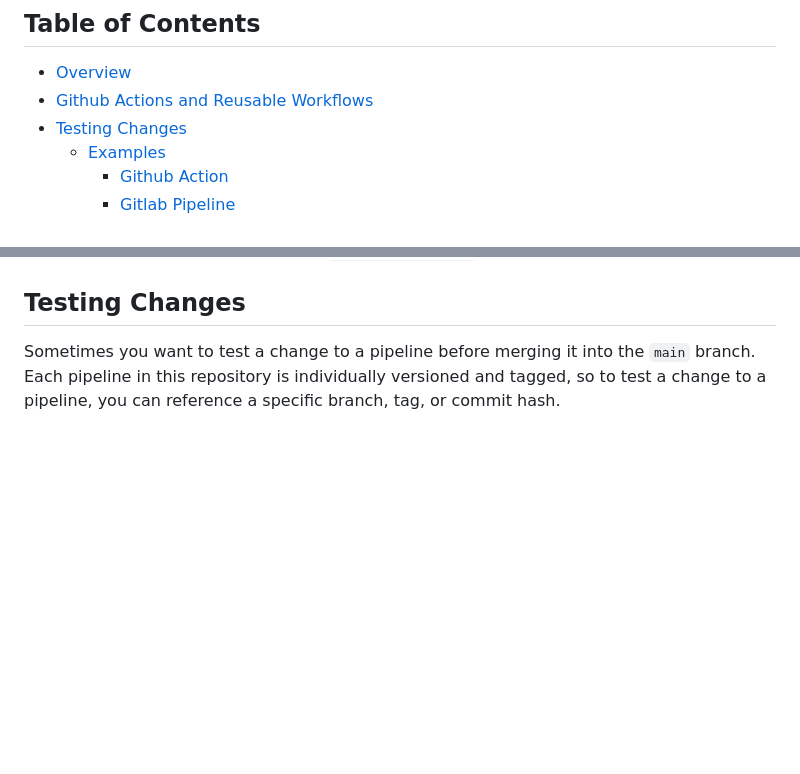
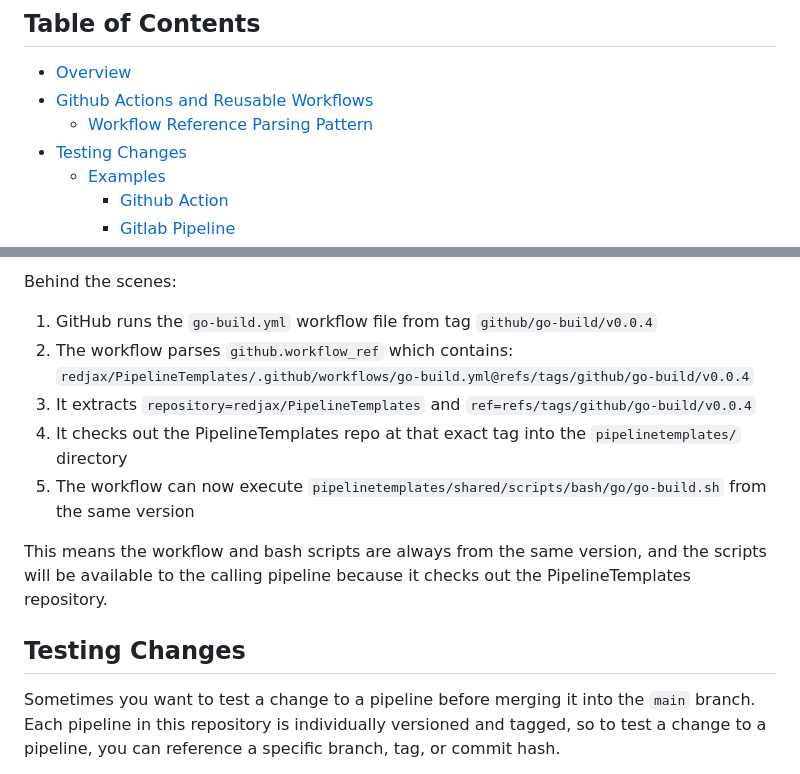
Before and after one commit to redjax/PipelineTemplates, a Markdown page: docs/DEVELOPMENT.md, 2 parts joined by grey strips. Rendered like a GitHub page; blank space fills up the shorter version.

Commit message:
docs: Add note about PipelineTemplates repo checkout

```diff
--- a/docs/DEVELOPMENT.md
+++ b/docs/DEVELOPMENT.md
@@ -14,6 +14,7 @@ TODO:
 
 - [Overview](#overview)
 - [Github Actions and Reusable Workflows](#github-actions-and-reusable-workflows)
+  - [Workflow Reference Parsing Pattern](#workflow-reference-parsing-pattern)
 - [Testing Changes](#testing-changes)
   - [Examples](#examples)
     - [Github Action](#github-action)
@@ -49,3 +126,11 @@ Some notes Github Actions/reusable workflows:
+Behind the scenes:
+1. GitHub runs the `go-build.yml` workflow file from tag `github/go-build/v0.0.4`
+2. The workflow parses `github.workflow_ref` which contains: `redjax/PipelineTemplates/.github/workflows/go-build.yml@refs/tags/github/go-build/v0.0.4`
+3. It extracts `repository=redjax/PipelineTemplates` and `ref=refs/tags/github/go-build/v0.0.4`
+4. It checks out the PipelineTemplates repo at that exact tag into the `pipelinetemplates/` directory
+5. The workflow can now execute `pipelinetemplates/shared/scripts/bash/go/go-build.sh` from the same version
+
+This means the workflow and bash scripts are always from the same version, and the scripts will be available to the calling pipeline because it checks out the PipelineTemplates repository.
 
 ## Testing Changes
 
```
Also changed, not shown: other parts of docs/DEVELOPMENT.md (+76 -0 lines).
